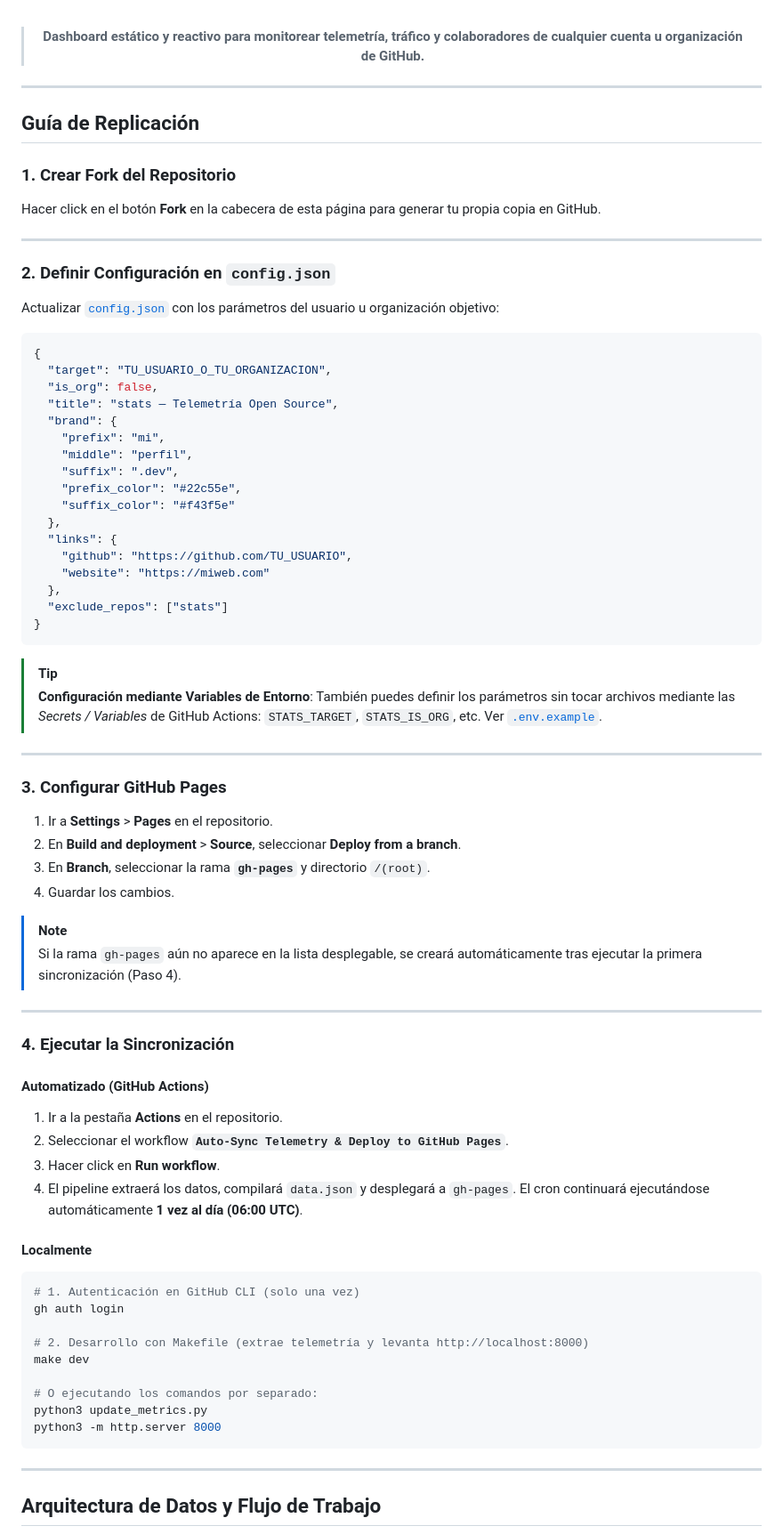
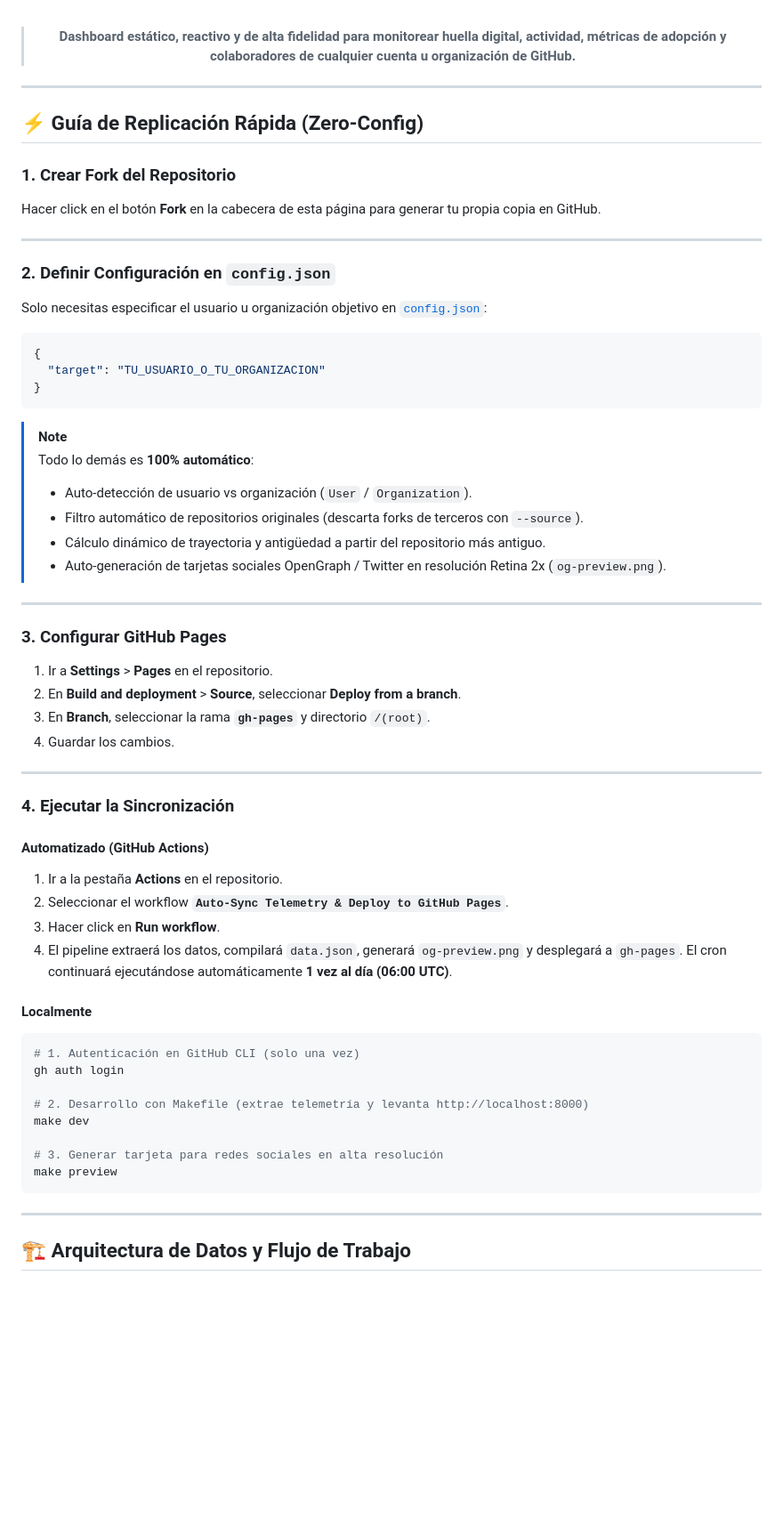
Before and after one commit to PythonMexico/stats, a Markdown page: README.md, the part around one of its changes. Shown at 89% size. Drawn GitHub-style; blank space fills up the shorter version.

Commit message:
docs: streamline onboarding with zero-config setup, add Playwright preview generation, and update project architecture documentation

````diff
--- a/README.md
+++ b/README.md
@@ -10,13 +10,13 @@
 
 <br />
 
-> **Dashboard estático y reactivo para monitorear telemetría, tráfico y colaboradores de cualquier cuenta u organización de GitHub.**
+> **Dashboard estático, reactivo y de alta fidelidad para monitorear huella digital, actividad, métricas de adopción y colaboradores de cualquier cuenta u organización de GitHub.**
 
 </div>
 
 ---
 
-## Guía de Replicación
+## ⚡ Guía de Replicación Rápida (Zero-Config)
 
 ### 1. Crear Fork del Repositorio
 Hacer click en el botón **Fork** en la cabecera de esta página para generar tu propia copia en GitHub.
@@ -24,30 +24,20 @@ Hacer click en el botón **Fork** en la cabecera de esta página para generar tu
 ---
 
 ### 2. Definir Configuración en `config.json`
-Actualizar [`config.json`](file:///config.json) con los parámetros del usuario u organización objetivo:
+Solo necesitas especificar el usuario u organización objetivo en [`config.json`](file:///config.json):
 
 ```json
 {
-  "target": "TU_USUARIO_O_TU_ORGANIZACION",
-  "is_org": false,
-  "title": "stats — Telemetría Open Source",
-  "brand": {
-    "prefix": "mi",
-    "middle": "perfil",
-    "suffix": ".dev",
-    "prefix_color": "#22c55e",
-    "suffix_color": "#f43f5e"
-  },
-  "links": {
-    "github": "https://github.com/TU_USUARIO",
-    "website": "https://miweb.com"
-  },
-  "exclude_repos": ["stats"]
+  "target": "TU_USUARIO_O_TU_ORGANIZACION"
 }
 ```
 
-> [!TIP]
-> **Configuración mediante Variables de Entorno**: También puedes definir los parámetros sin tocar archivos mediante las *Secrets / Variables* de GitHub Actions: `STATS_TARGET`, `STATS_IS_ORG`, etc. Ver [`.env.example`](file:///.env.example).
+> [!NOTE]
+> Todo lo demás es **100% automático**:
+> - Auto-detección de usuario vs organización (`User` / `Organization`).
+> - Filtro automático de repositorios originales (descarta forks de terceros con `--source`).
+> - Cálculo dinámico de trayectoria y antigüedad a partir del repositorio más antiguo.
+> - Auto-generación de tarjetas sociales OpenGraph / Twitter en resolución Retina 2x (`og-preview.png`).
 
 ---
 
@@ -57,9 +47,6 @@ Actualizar [`config.json`](file:///config.json) con los parámetros del usuario
 3. En **Branch**, seleccionar la rama **`gh-pages`** y directorio `/(root)`.
 4. Guardar los cambios.
 
-> [!NOTE]
-> Si la rama `gh-pages` aún no aparece en la lista desplegable, se creará automáticamente tras ejecutar la primera sincronización (Paso 4).
-
 ---
 
 ### 4. Ejecutar la Sincronización
@@ -68,7 +55,7 @@ Actualizar [`config.json`](file:///config.json) con los parámetros del usuario
 1. Ir a la pestaña **Actions** en el repositorio.
 2. Seleccionar el workflow **`Auto-Sync Telemetry & Deploy to GitHub Pages`**.
 3. Hacer click en **Run workflow**.
-4. El pipeline extraerá los datos, compilará `data.json` y desplegará a `gh-pages`. El cron continuará ejecutándose automáticamente **1 vez al día (06:00 UTC)**.
+4. El pipeline extraerá los datos, compilará `data.json`, generará `og-preview.png` y desplegará a `gh-pages`. El cron continuará ejecutándose automáticamente **1 vez al día (06:00 UTC)**.
 
 #### Localmente
 ```bash
@@ -78,14 +65,13 @@ gh auth login
 # 2. Desarrollo con Makefile (extrae telemetría y levanta http://localhost:8000)
 make dev
 
-# O ejecutando los comandos por separado:
-python3 update_metrics.py
-python3 -m http.server 8000
+# 3. Generar tarjeta para redes sociales en alta resolución
+make preview
 ```
 
 ---
 
-## Arquitectura de Datos y Flujo de Trabajo
+## 🏗️ Arquitectura de Datos y Flujo de Trabajo
 
 ```mermaid
 flowchart TD
````
Also changed, not shown: other parts of README.md (+27 -22 lines).
